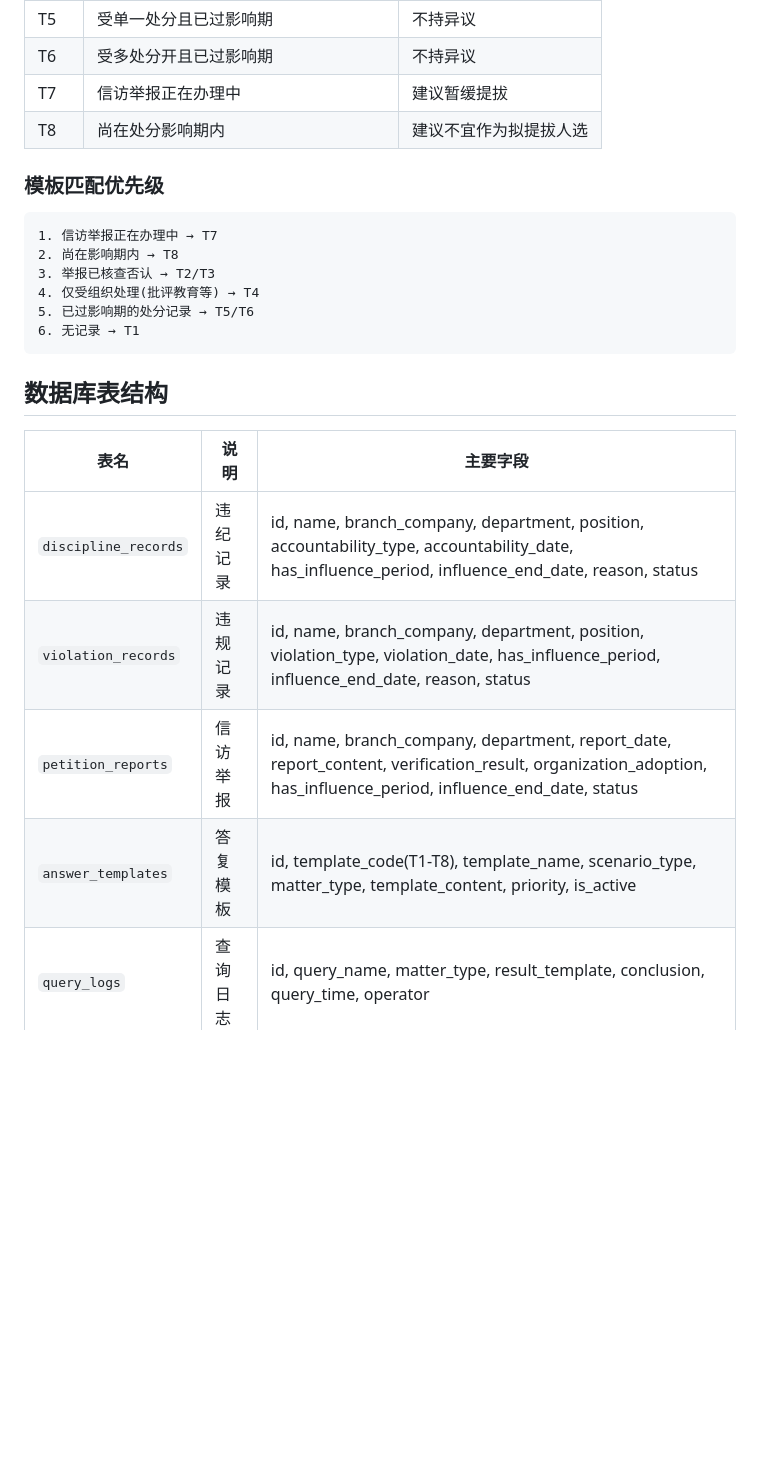
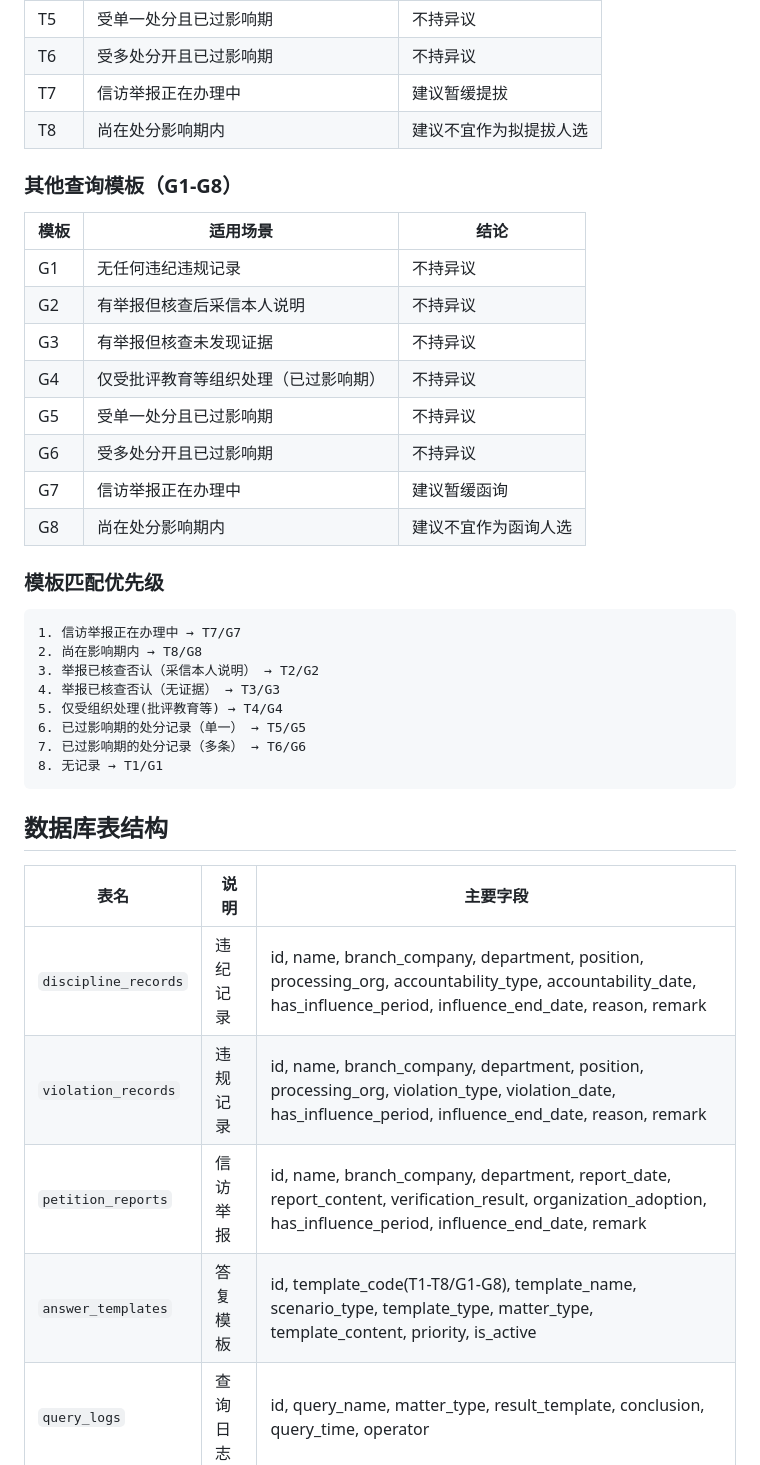
Before and after one commit to qq498550/lzzd, a Markdown page: README.md, the part around one of its changes. Drawn GitHub-style; blank space fills up the shorter version.

````diff
--- a/README.md
+++ b/README.md
@@ -97,25 +155,40 @@ python -m uvicorn app.main:app --host 0.0.0.0 --port 8000 --reload
 | T7 | 信访举报正在办理中 | 建议暂缓提拔 |
 | T8 | 尚在处分影响期内 | 建议不宜作为拟提拔人选 |
 
+### 其他查询模板（G1-G8）
+
+| 模板 | 适用场景 | 结论 |
+|------|----------|------|
+| G1 | 无任何违纪违规记录 | 不持异议 |
+| G2 | 有举报但核查后采信本人说明 | 不持异议 |
+| G3 | 有举报但核查未发现证据 | 不持异议 |
+| G4 | 仅受批评教育等组织处理（已过影响期） | 不持异议 |
+| G5 | 受单一处分且已过影响期 | 不持异议 |
+| G6 | 受多处分开且已过影响期 | 不持异议 |
+| G7 | 信访举报正在办理中 | 建议暂缓函询 |
+| G8 | 尚在处分影响期内 | 建议不宜作为函询人选 |
+
 ### 模板匹配优先级
 
 ```
-1. 信访举报正在办理中 → T7
-2. 尚在影响期内 → T8
-3. 举报已核查否认 → T2/T3
-4. 仅受组织处理(批评教育等) → T4
-5. 已过影响期的处分记录 → T5/T6
-6. 无记录 → T1
+1. 信访举报正在办理中 → T7/G7
+2. 尚在影响期内 → T8/G8
+3. 举报已核查否认（采信本人说明） → T2/G2
+4. 举报已核查否认（无证据） → T3/G3
+5. 仅受组织处理(批评教育等) → T4/G4
+6. 已过影响期的处分记录（单一） → T5/G5
+7. 已过影响期的处分记录（多条） → T6/G6
+8. 无记录 → T1/G1
 ```
 
 ## 数据库表结构
 
 | 表名 | 说明 | 主要字段 |
 |------|------|----------|
-| `discipline_records` | 违纪记录 | id, name, branch_company, department, position, accountability_type, accountability_date, has_influence_period, influence_end_date, reason, status |
-| `violation_records` | 违规记录 | id, name, branch_company, department, position, violation_type, violation_date, has_influence_period, influence_end_date, reason, status |
-| `petition_reports` | 信访举报 | id, name, branch_company, department, report_date, report_content, verification_result, organization_adoption, has_influence_period, influence_end_date, status |
-| `answer_templates` | 答复模板 | id, template_code(T1-T8), template_name, scenario_type, matter_type, template_content, priority, is_active |
+| `discipline_records` | 违纪记录 | id, name, branch_company, department, position, processing_org, accountability_type, accountability_date, has_influence_period, influence_end_date, reason, remark |
+| `violation_records` | 违规记录 | id, name, branch_company, department, position, processing_org, violation_type, violation_date, has_influence_period, influence_end_date, reason, remark |
+| `petition_reports` | 信访举报 | id, name, branch_company, department, report_date, report_content, verification_result, organization_adoption, has_influence_period, influence_end_date, remark |
+| `answer_templates` | 答复模板 | id, template_code(T1-T8/G1-G8), template_name, scenario_type, template_type, matter_type, template_content, priority, is_active |
 | `query_logs` | 查询日志 | id, query_name, matter_type, result_template, conclusion, query_time, operator |
 | `operation_logs` | 操作日志 | id, module, action, record_id, record_name, description, operator, created_at |
 
````
Also changed, not shown: other parts of README.md (+124 -24 lines).
